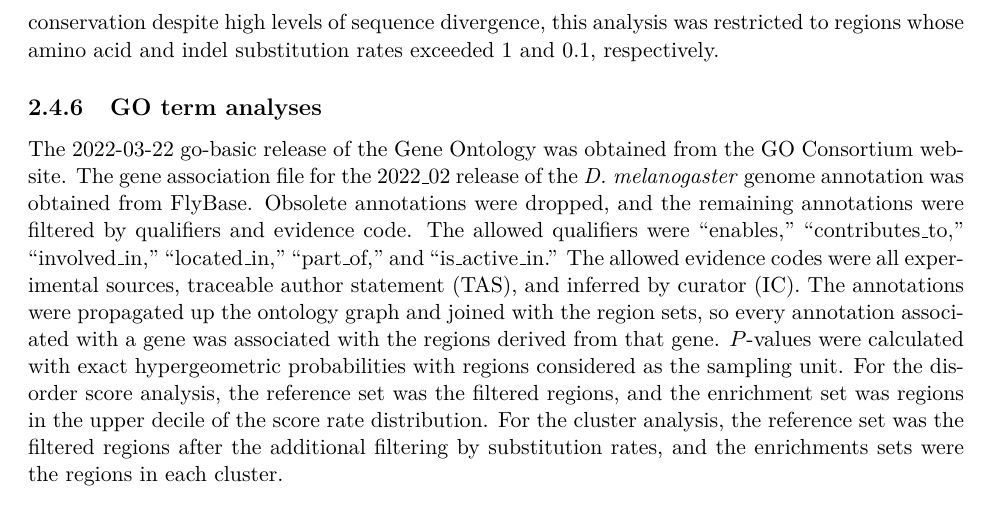
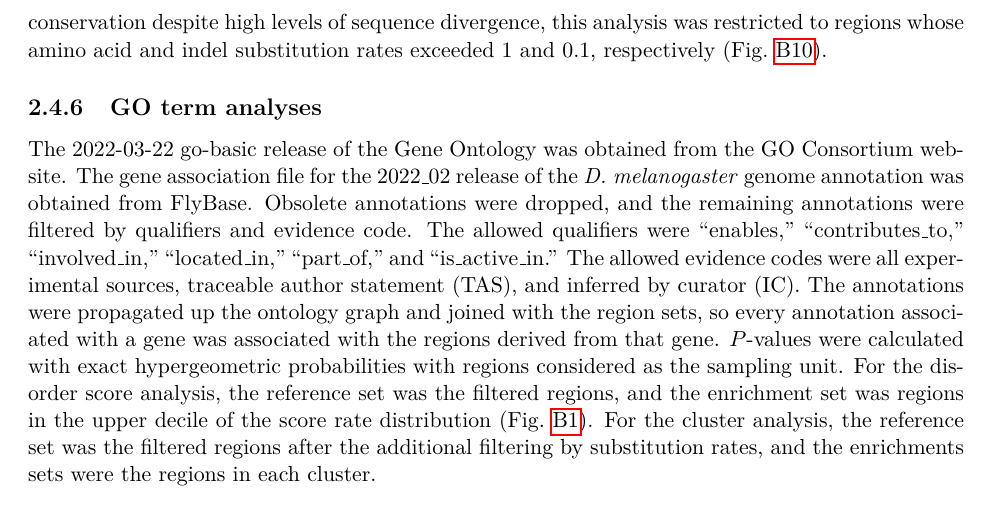
Before and after one commit to marcsingleton/orthology_inference2023_manuscript, a LaTeX thesis (main.tex, which reads chapter2/chapter2.tex): part of page 48 of 132, cut so that both start at the same text. Compiled offline with pdfLaTeX.

Commit message:
Added references to supplement figures

```diff
--- a/chapter2/chapter2.tex
+++ b/chapter2/chapter2.tex
@@ -77,10 +77,10 @@ Features were calculated as in Zarin \textit{et al.} with the following modifica
 \subsection{Brownian motion and Ornstein-Uhlenbeck analyses}
 Brownian motion (BM) model parameters were calculated with two methods. The first used Felsenstein's contrasts algorithm to efficiently calculate roots and contrasts for the disorder scores and features of each region~\cite{Felsenstein1973, Felsenstein1981}. Rates were calculated as the mean of the squares of the contrasts. Though these values are unbiased, they are not maximum likelihood estimates and are inappropriate for use with the Akaike information criterion (AIC)~\cite{Akaike1974}. Thus, they were used for analyses involving only the BM model. For comparison with the Ornstein-Uhlenbeck (OU) model, the BM parameters were calculated by maximizing the likelihood. The OU model parameters were also calculated via maximum likelihood estimation. To avoid issues with model identifiability, the root was treated as a random variable~\cite{Ho2014}. Thus, the covariance matrix, $V$, was parameterized as $V_{ij} = e^{\alpha d_{ij}}$ where $d_{ij}$ is the tree distance between tips $i$ and $j$, and $\alpha$ is the selection strength~\cite{An2008}.
 
-The AICs were calculated for the models of each feature using their maximized likelihoods and two and three parameters for the BM and OU models, respectively. The pairwise differences in the AICs yielded a vector with 82 components, each representing the relative goodness of fit of the OU model over the BM model after accounting for their difference in complexity. The vectors were clustered using the correlation distance metric and the UPGMA algorithm. Clusters were manually chosen for subsequent GO analyses. To enrich these clusters for regions with a high likelihood of feature conservation despite high levels of sequence divergence, this analysis was restricted to regions whose amino acid and indel substitution rates exceeded 1 and 0.1, respectively.
+The AICs were calculated for the models of each feature using their maximized likelihoods and two and three parameters for the BM and OU models, respectively. The pairwise differences in the AICs yielded a vector with 82 components, each representing the relative goodness of fit of the OU model over the BM model after accounting for their difference in complexity. The vectors were clustered using the correlation distance metric and the UPGMA algorithm. Clusters were manually chosen for subsequent GO analyses. To enrich these clusters for regions with a high likelihood of feature conservation despite high levels of sequence divergence, this analysis was restricted to regions whose amino acid and indel substitution rates exceeded 1 and 0.1, respectively (Fig.~\ref{sfig:hierarchy_histogram}).
 
 \subsection{GO term analyses}
-The 2022-03-22 go-basic release of the Gene Ontology was obtained from the GO Consortium website. The gene association file for the 2022\_02 release of the \textit{D. melanogaster} genome annotation was obtained from FlyBase. Obsolete annotations were dropped, and the remaining annotations were filtered by qualifiers and evidence code. The allowed qualifiers were ``enables,'' ``contributes\_to,'' ``involved\_in,'' ``located\_in,'' ``part\_of,'' and ``is\_active\_in.'' The allowed evidence codes were all experimental sources, traceable author statement (TAS), and inferred by curator (IC). The annotations were propagated up the ontology graph and joined with the region sets, so every annotation associated with a gene was associated with the regions derived from that gene. $P$-values were calculated with exact hypergeometric probabilities with regions considered as the sampling unit. For the disorder score analysis, the reference set was the filtered regions, and the enrichment set was regions in the upper decile of the score rate distribution. For the cluster analysis, the reference set was the filtered regions after the additional filtering by substitution rates, and the enrichments sets were the regions in each cluster.
+The 2022-03-22 go-basic release of the Gene Ontology was obtained from the GO Consortium website. The gene association file for the 2022\_02 release of the \textit{D. melanogaster} genome annotation was obtained from FlyBase. Obsolete annotations were dropped, and the remaining annotations were filtered by qualifiers and evidence code. The allowed qualifiers were ``enables,'' ``contributes\_to,'' ``involved\_in,'' ``located\_in,'' ``part\_of,'' and ``is\_active\_in.'' The allowed evidence codes were all experimental sources, traceable author statement (TAS), and inferred by curator (IC). The annotations were propagated up the ontology graph and joined with the region sets, so every annotation associated with a gene was associated with the regions derived from that gene. $P$-values were calculated with exact hypergeometric probabilities with regions considered as the sampling unit. For the disorder score analysis, the reference set was the filtered regions, and the enrichment set was regions in the upper decile of the score rate distribution (Fig.~\ref{sfig:scores_histogram}). For the cluster analysis, the reference set was the filtered regions after the additional filtering by substitution rates, and the enrichments sets were the regions in each cluster.
 
 \subsection{Code and data availability}
 \begin{sloppypar}
```
